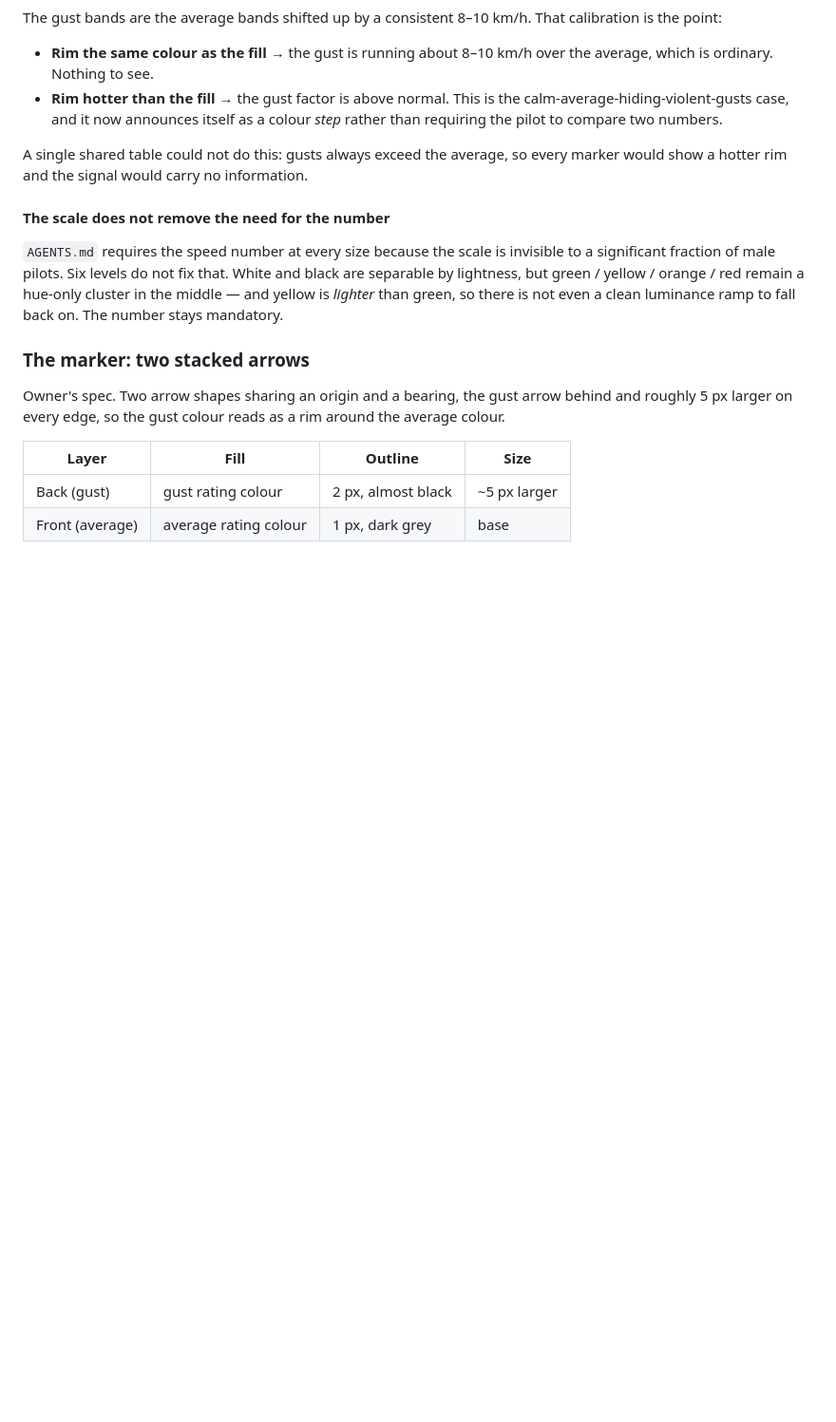
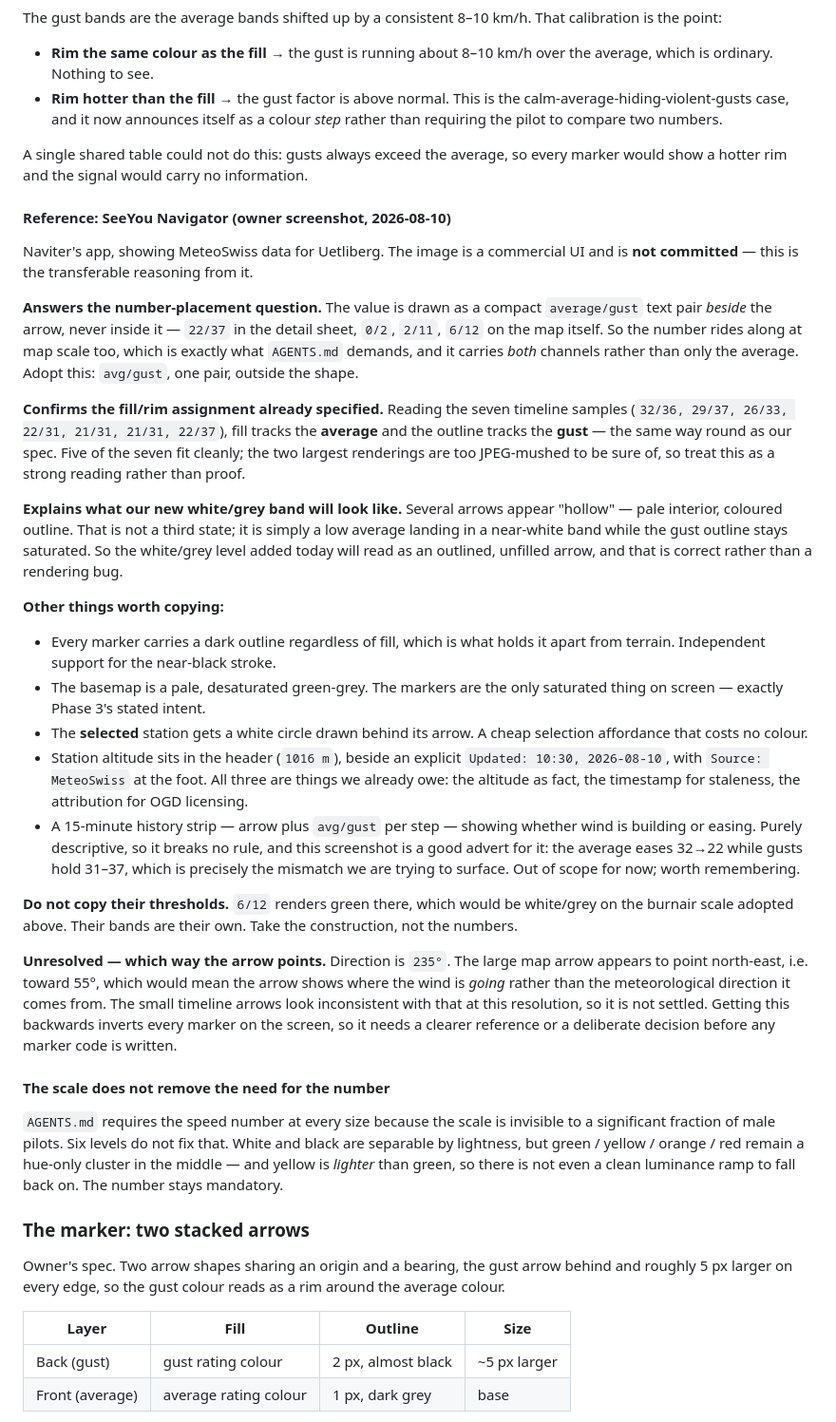
Before and after one commit to elgandoz/windgrade, a Markdown page: docs/handover.md, the part around the change. Shown at 95% size. GitHub-like rendering; blank space fills up the shorter version.

Commit message:
docs: SeeYou Navigator reference — number placement answered
Owner supplied a SeeYou Navigator screenshot (MeteoSwiss data for
Uetliberg). The image is commercial UI and is deliberately NOT committed;
only the transferable reasoning is recorded. Repo is public.

Closes the number-placement question. SeeYou draws a compact
average/gust text pair BESIDE the arrow, never inside it — 22/37 in the
detail sheet, and 0/2, 2/11, 6/12 on the map itself. So the number
survives at map scale and carries both channels rather than only the
average. Adopted.

Independent support for two things already specified: fill tracks the
average while the outline tracks the gust (five of seven timeline samples
fit cleanly; the two largest renderings are too compressed to be sure of,
so recorded as a strong reading, not proof), and every marker carries a
dark outline regardless of fill.

Also explains what today's new white/grey band will look like: several of
their arrows appear "hollow" — pale interior, saturated outline — which
is just a low average landing in a near-white band. Correct behaviour,
not a rendering bug. Worth knowing before someone "fixes" it.

Noted but not adopted: their thresholds differ (6/12 renders green, which
is white/grey on our scale), a white circle behind the selected station,
and a 15-minute history strip. The strip is purely descriptive so it
breaks no rule, and this screenshot argues for it well — the average
eases 32 to 22 while gusts hold 31-37, which is exactly the mismatch we
exist to surface. Out of scope for now.

New open question: which way the arrow points. Direction is 235 degrees
and the large map arrow appears to point north-east, i.e. downwind rather
than the meteorological from-direction, but the small timeline arrows look
inconsistent at this resolution. Getting it backwards inverts every
marker on screen, so it needs settling before any marker code exists.

Co-Authored-By: Claude Opus 5 (1M context) <noreply@anthropic.com>

```diff
--- a/docs/handover.md
+++ b/docs/handover.md
@@ -143,6 +143,60 @@ calibration is the point:
 A single shared table could not do this: gusts always exceed the average, so
 every marker would show a hotter rim and the signal would carry no information.
 
+#### Reference: SeeYou Navigator (owner screenshot, 2026-08-10)
+
+Naviter's app, showing MeteoSwiss data for Uetliberg. The image is a commercial
+UI and is **not committed** — this is the transferable reasoning from it.
+
+**Answers the number-placement question.** The value is drawn as a compact
+`average/gust` text pair *beside* the arrow, never inside it — `22/37` in the
+detail sheet, `0/2`, `2/11`, `6/12` on the map itself. So the number rides along
+at map scale too, which is exactly what `AGENTS.md` demands, and it carries
+*both* channels rather than only the average. Adopt this: `avg/gust`, one pair,
+outside the shape.
+
+**Confirms the fill/rim assignment already specified.** Reading the seven
+timeline samples (`32/36, 29/37, 26/33, 22/31, 21/31, 21/31, 22/37`), fill
+tracks the **average** and the outline tracks the **gust** — the same way round
+as our spec. Five of the seven fit cleanly; the two largest renderings are too
+JPEG-mushed to be sure of, so treat this as a strong reading rather than proof.
+
+**Explains what our new white/grey band will look like.** Several arrows appear
+"hollow" — pale interior, coloured outline. That is not a third state; it is
+simply a low average landing in a near-white band while the gust outline stays
+saturated. So the white/grey level added today will read as an outlined,
+unfilled arrow, and that is correct rather than a rendering bug.
+
+**Other things worth copying:**
+
+- Every marker carries a dark outline regardless of fill, which is what holds it
+  apart from terrain. Independent support for the near-black stroke.
+- The basemap is a pale, desaturated green-grey. The markers are the only
+  saturated thing on screen — exactly Phase 3's stated intent.
+- The **selected** station gets a white circle drawn behind its arrow. A cheap
+  selection affordance that costs no colour.
+- Station altitude sits in the header (`1016 m`), beside an explicit
+  `Updated: 10:30, 2026-08-10`, with `Source: MeteoSwiss` at the foot. All three
+  are things we already owe: the altitude as fact, the timestamp for staleness,
+  the attribution for OGD licensing.
+- A 15-minute history strip — arrow plus `avg/gust` per step — showing whether
+  wind is building or easing. Purely descriptive, so it breaks no rule, and this
+  screenshot is a good advert for it: the average eases 32→22 while gusts hold
+  31–37, which is precisely the mismatch we are trying to surface. Out of scope
+  for now; worth remembering.
+
+**Do not copy their thresholds.** `6/12` renders green there, which would be
+white/grey on the burnair scale adopted above. Their bands are their own. Take
+the construction, not the numbers.
+
+**Unresolved — which way the arrow points.** Direction is `235°`. The large
+map arrow appears to point north-east, i.e. toward 55°, which would mean the
+arrow shows where the wind is *going* rather than the meteorological direction it
+comes from. The small timeline arrows look inconsistent with that at this
+resolution, so it is not settled. Getting this backwards inverts every marker on
+the screen, so it needs a clearer reference or a deliberate decision before any
+marker code is written.
+
 #### The scale does not remove the need for the number
 
 `AGENTS.md` requires the speed number at every size because the scale is
```
Also changed, not shown: docs/plan.md (+5 -1 lines).
